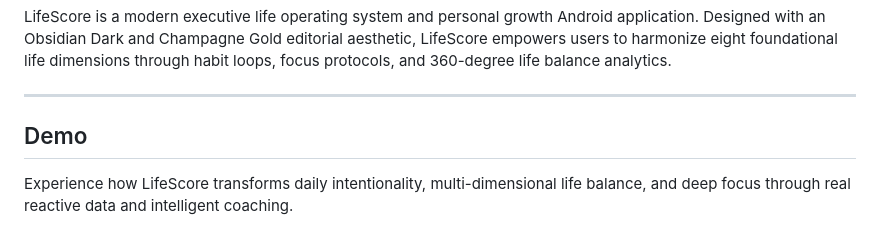
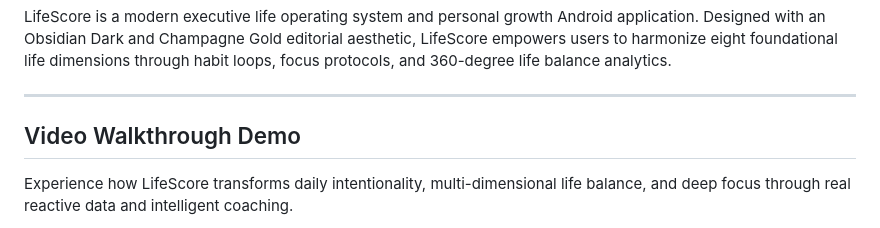
Before and after one commit to snaimio/lifescore-android-app, a Markdown page: README.md, the part around one of its changes. Drawn GitHub-style.

```diff
--- a/README.md
+++ b/README.md
@@ -11,7 +11,7 @@ LifeScore is a modern executive life operating system and personal growth Androi
 
 ---
 
-## Demo
+## Video Walkthrough Demo
 
 Experience how LifeScore transforms daily intentionality, multi-dimensional life balance, and deep focus through real reactive data and intelligent coaching.
 
```
Also changed, not shown: other parts of README.md (+1 -13 lines).
